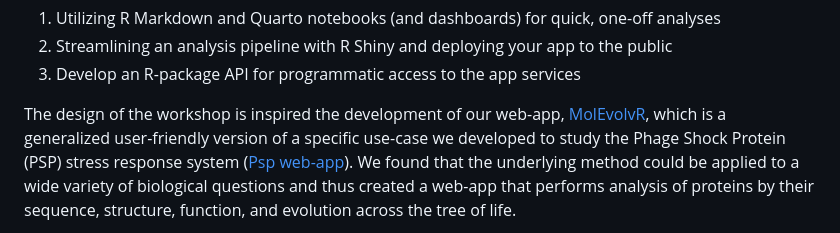
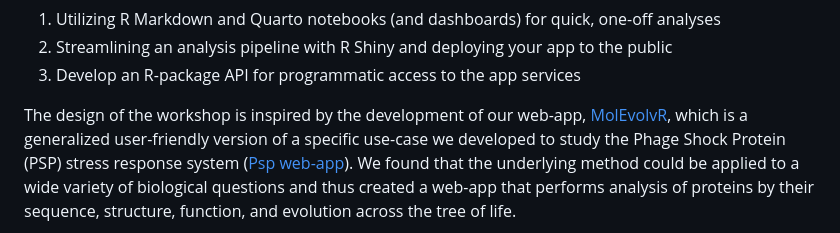
Before and after one commit to JRaviLab/2023-glbio, a Markdown page: README.md, the part around the change. Rendered like a GitHub page.

Commit message:
typo fix

```diff
--- a/README.md
+++ b/README.md
@@ -21,7 +21,7 @@ The workshop includes three main sections.
 2. Streamlining an analysis pipeline with R Shiny and deploying your app to the public
 3. Develop an R-package API for programmatic access to the app services
 
-The design of the workshop is inspired the development of our web-app,
+The design of the workshop is inspired by the development of our web-app,
 [MolEvolvR](http://jravilab.org/molevolvr), which is a generalized
 user-friendly version of a specific use-case we developed to study
 the Phage Shock Protein (PSP) stress response system
```
